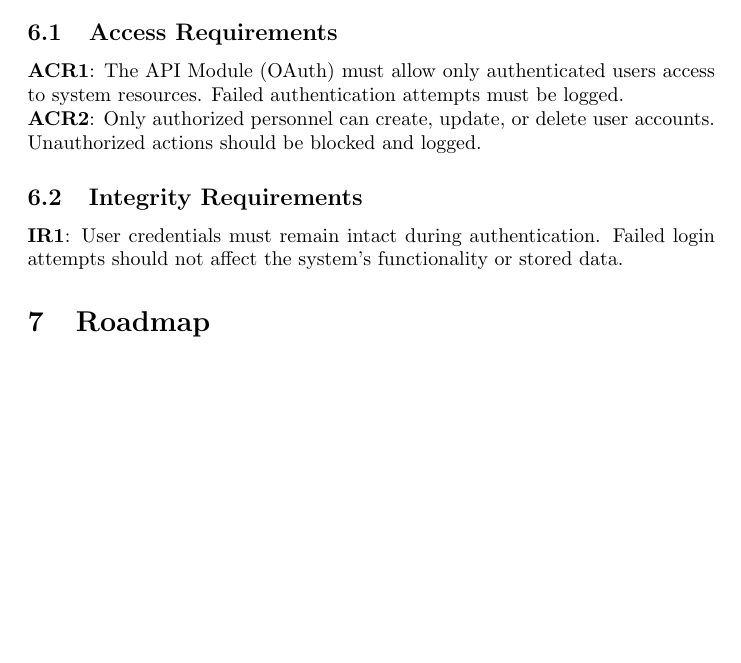
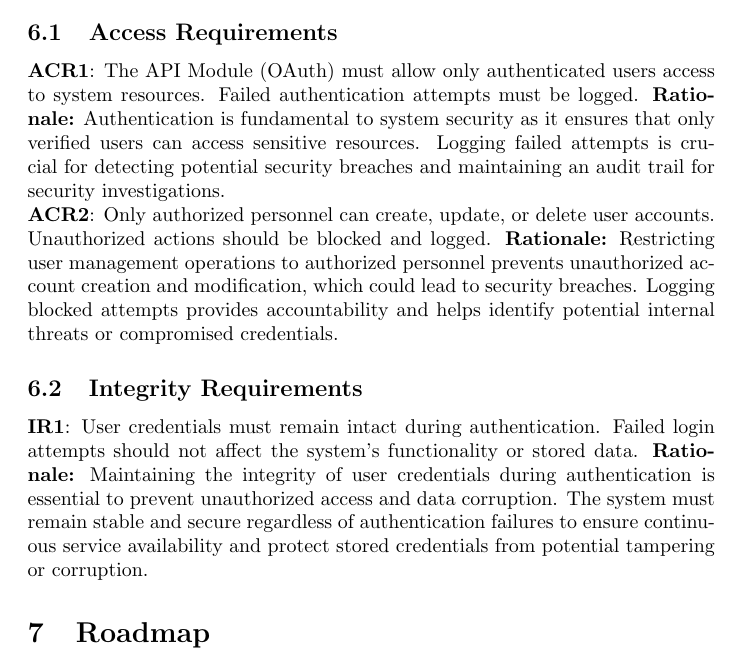
Before and after one commit to Inreet-Kaur/capstone, a LaTeX document (docs/HazardAnalysis/HazardAnalysis.tex): part of page 8 of 9, cut so that both start at the same text, the shorter picture padded with empty space. Compiled offline with pdfLaTeX.

Commit message:
rationale

```diff
--- a/docs/HazardAnalysis/HazardAnalysis.tex
+++ b/docs/HazardAnalysis/HazardAnalysis.tex
@@ -192,13 +192,14 @@ The following assumptions are made regarding both the software and hardware comp
 
 \subsection{Access Requirements}
 \textbf{ACR1}: The API Module (OAuth) must allow only authenticated users access to system resources. Failed authentication attempts must be logged.
+\noindent \textbf{Rationale:} Authentication is fundamental to system security as it ensures that only verified users can access sensitive resources. Logging failed attempts is crucial for detecting potential security breaches and maintaining an audit trail for security investigations.
 
 \noindent \textbf{ACR2}: Only authorized personnel can create, update, or delete user accounts. Unauthorized actions should be blocked and logged.
+\noindent \textbf{Rationale:} Restricting user management operations to authorized personnel prevents unauthorized account creation and modification, which could lead to security breaches. Logging blocked attempts provides accountability and helps identify potential internal threats or compromised credentials.
 
 \subsection{Integrity Requirements}
 \textbf{IR1}: User credentials must remain intact during authentication. Failed login attempts should not affect the system's functionality or stored data.
-
-
+\noindent \textbf{Rationale:} Maintaining the integrity of user credentials during authentication is essential to prevent unauthorized access and data corruption. The system must remain stable and secure regardless of authentication failures to ensure continuous service availability and protect stored credentials from potential tampering or corruption.
 
 \section{Roadmap}
 
```
